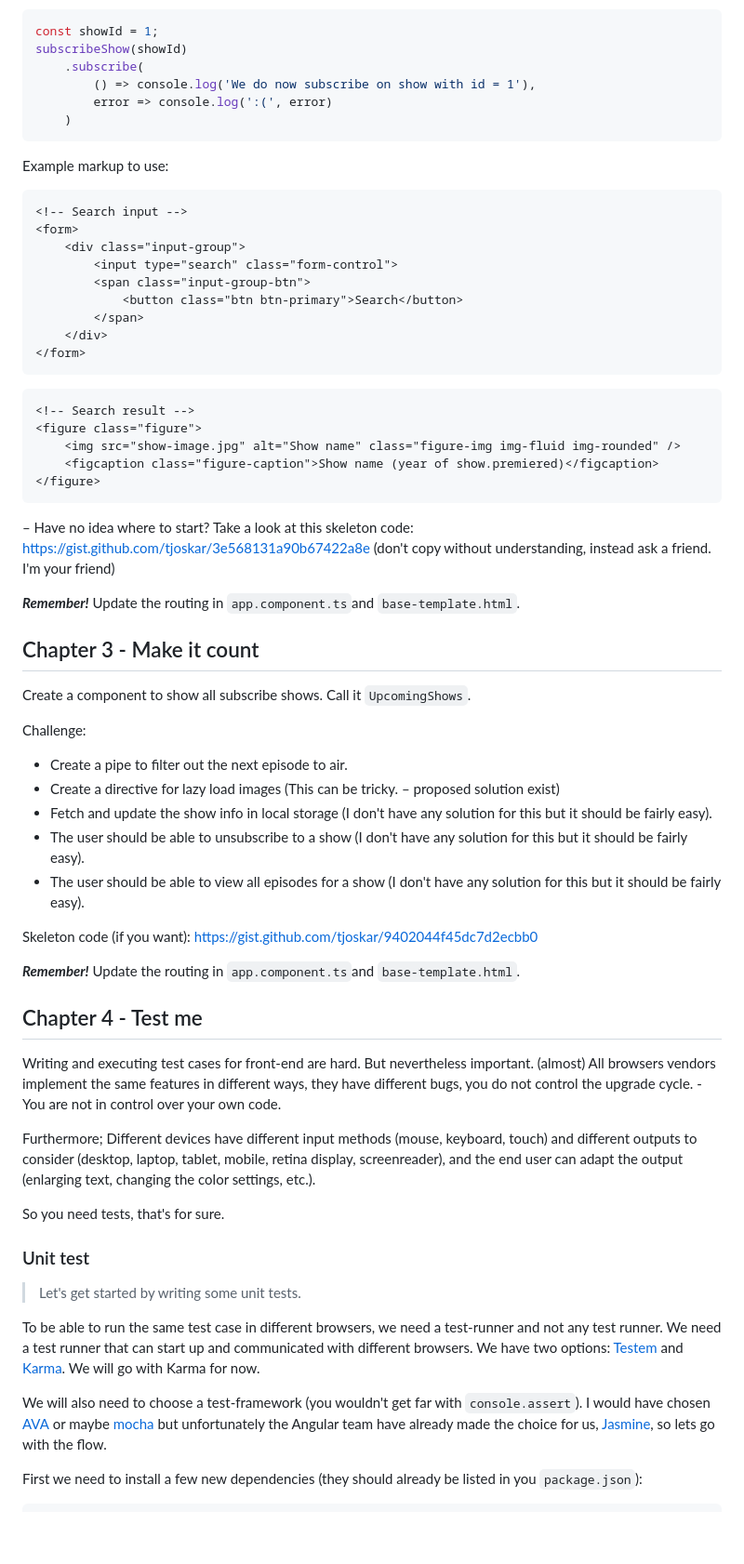
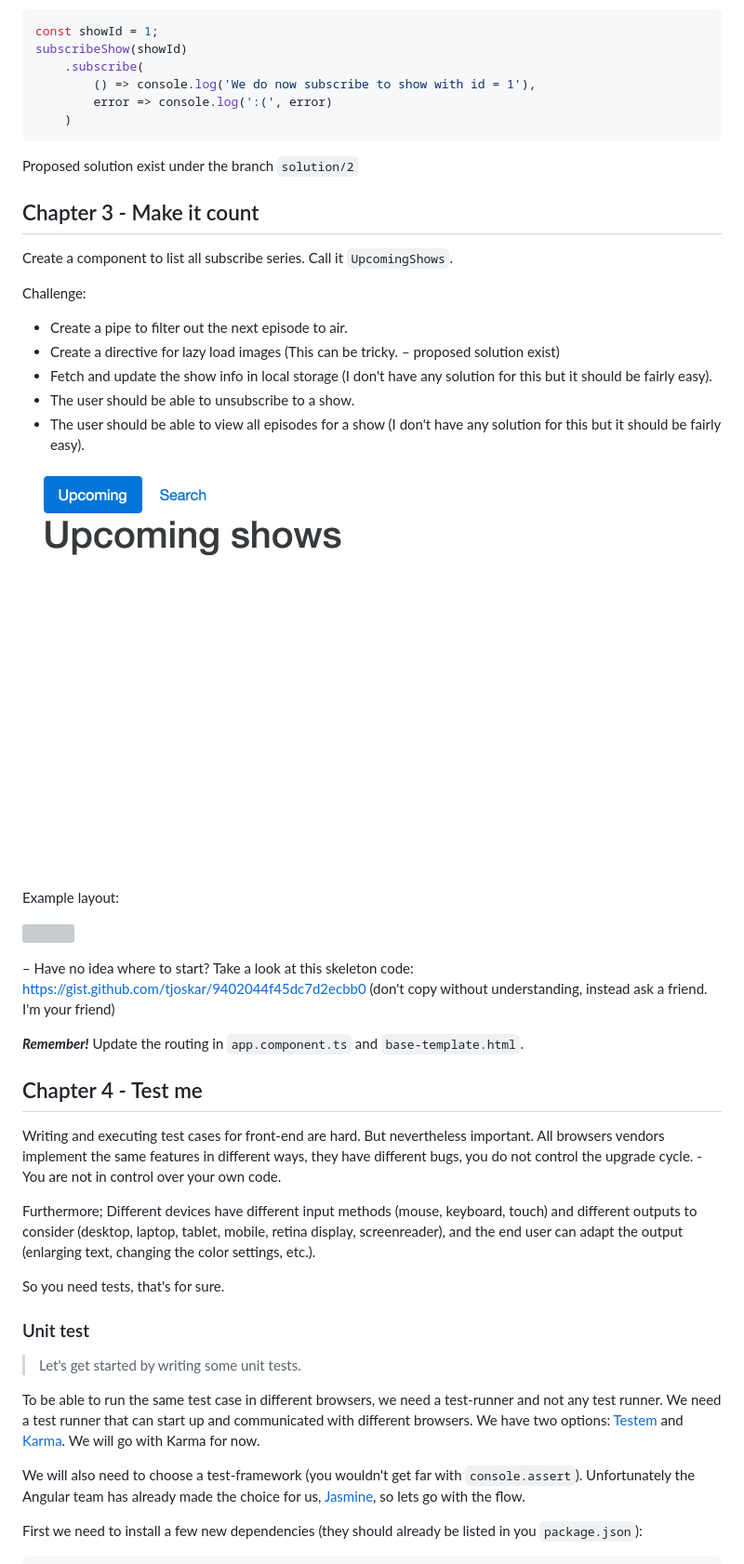
Before and after one commit to tjoskar/angular2-labb, a Markdown page: README.md, the part around the change printed below. Shown: that part at 93% size. Rendered like a GitHub page; pictures changed too: presentation/img/chapter3.gif (added); blank space fills up the shorter version; grey boxes are pictures that could not be loaded.

````diff
--- a/README.md
+++ b/README.md
@@ -186,58 +240,39 @@ searchShow('game of thrones')
 const showId = 1;
 subscribeShow(showId)
 	.subscribe(
-		() => console.log('We do now subscribe on show with id = 1'),
+		() => console.log('We do now subscribe to show with id = 1'),
 		error => console.log(':(', error)
 	)
 ```
 
-Example markup to use:
-
-```html
-<!-- Search input -->
-<form>
-    <div class="input-group">
-        <input type="search" class="form-control">
-        <span class="input-group-btn">
-            <button class="btn btn-primary">Search</button>
-        </span>
-    </div>
-</form>
-```
-
-```html
-<!-- Search result -->
-<figure class="figure">
-    <img src="show-image.jpg" alt="Show name" class="figure-img img-fluid img-rounded" />
-    <figcaption class="figure-caption">Show name (year of show.premiered)</figcaption>
-</figure>
-```
-
-– Have no idea where to start? Take a look at this skeleton code: https://gist.github.com/tjoskar/3e568131a90b67422a8e (don't copy without understanding, instead ask a friend. I'm your friend)
-
-**_Remember!_**
-Update the routing in `app.component.ts`and `base-template.html`.
+Proposed solution exist under the branch `solution/2`
 
 ## Chapter 3 - Make it count
 
-Create a component to show all subscribe shows. Call it `UpcomingShows`.
+Create a component to list all subscribe series. Call it `UpcomingShows`.
 
 Challenge:
 - Create a pipe to filter out the next episode to air.
 - Create a directive for lazy load images (This can be tricky. – proposed solution exist)
 - Fetch and update the show info in local storage (I don't have any solution for this but it should be fairly easy).
-- The user should be able to unsubscribe to a show (I don't have any solution for this but it should be fairly easy).
+- The user should be able to unsubscribe to a show.
 - The user should be able to view all episodes for a show (I don't have any solution for this but it should be fairly easy).
 
-Skeleton code (if you want): https://gist.github.com/tjoskar/9402044f45dc7d2ecbb0
+![](presentation/img/chapter3.gif)
+
+Example layout:
+
+![](presentation/img/chapter3.png)
+
+– Have no idea where to start? Take a look at this skeleton code: https://gist.github.com/tjoskar/9402044f45dc7d2ecbb0 (don't copy without understanding, instead ask a friend. I'm your friend)
 
 **_Remember!_**
-Update the routing in `app.component.ts`and `base-template.html`.
+Update the routing in `app.component.ts` and `base-template.html`.
 
 ## Chapter 4 - Test me
 
 Writing and executing test cases for front-end are hard. But nevertheless important.
-(almost) All browsers vendors implement the same features in different ways, they have different bugs, you do not control the upgrade cycle. - You are not in control over your own code.
+All browsers vendors implement the same features in different ways, they have different bugs, you do not control the upgrade cycle. - You are not in control over your own code.
 
 Furthermore; Different devices have different input methods (mouse, keyboard, touch) and different outputs to consider (desktop, laptop, tablet, mobile, retina display, screenreader), and the end user can adapt the output (enlarging text, changing the color settings, etc.).
 
@@ -249,7 +284,7 @@ So you need tests, that's for sure.
 To be able to run the same test case in different browsers, we need a test-runner and not any test runner. We need a test runner that can start up and communicated with different browsers.
 We have two options: [Testem](https://github.com/testem/testem) and [Karma](http://karma-runner.github.io/). We will go with Karma for now.
 
-We will also need to choose a test-framework (you wouldn't get far with `console.assert`). I would have chosen [AVA](https://github.com/sindresorhus/ava) or maybe [mocha](https://mochajs.org/) but unfortunately the Angular team have already made the choice for us, [Jasmine](http://jasmine.github.io/2.4/introduction.html), so lets go with the flow.
+We will also need to choose a test-framework (you wouldn't get far with `console.assert`). Unfortunately the Angular team has already made the choice for us, [Jasmine](http://jasmine.github.io/2.4/introduction.html), so lets go with the flow.
 
 First we need to install a few new dependencies (they should already be listed in you `package.json`):
 ```
````
Also changed, not shown: other parts of README.md (+136 -49 lines), presentation/img/chapter1-click.gif (added), presentation/img/chapter1-io.gif (added), presentation/img/chapter2.gif (added), 1 other file.
